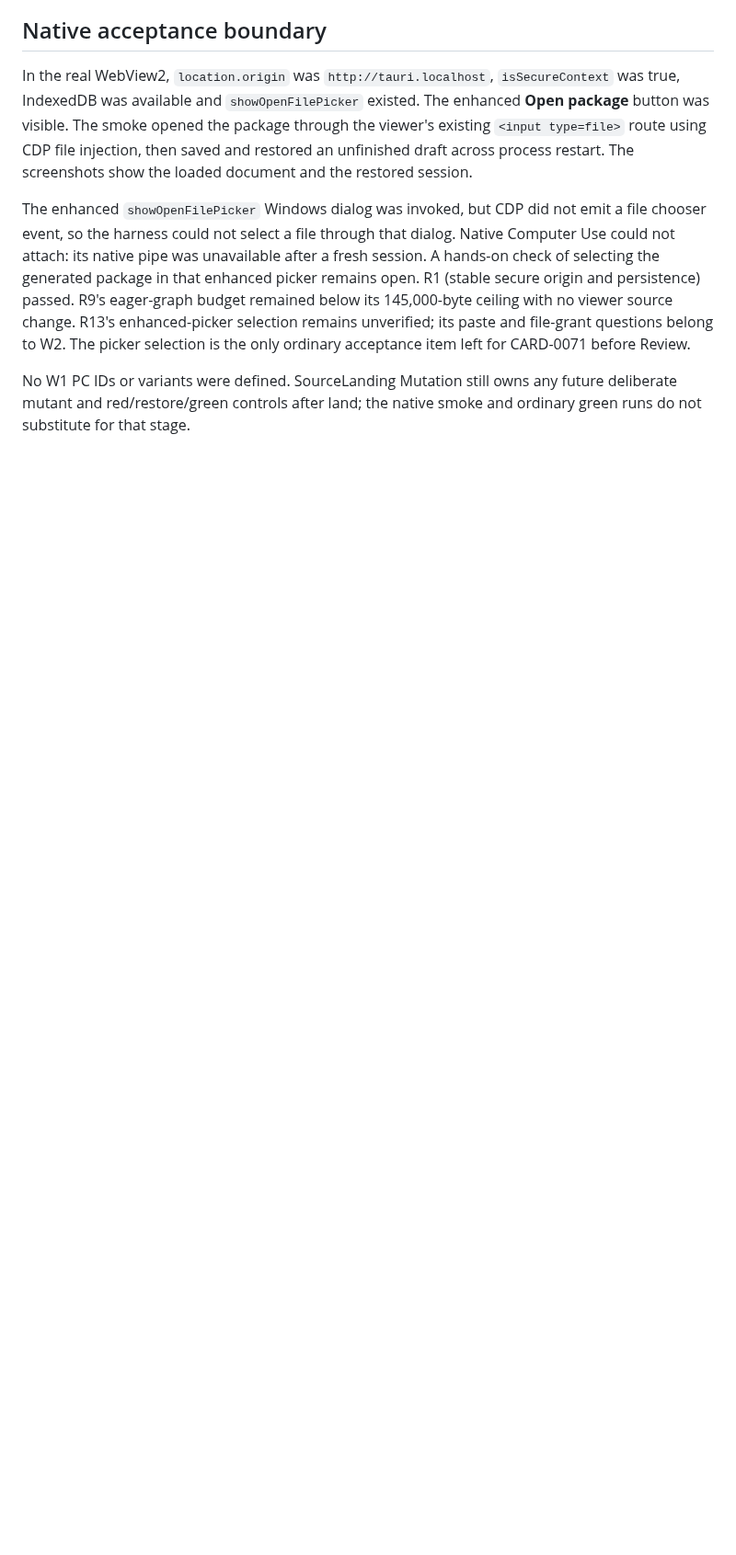
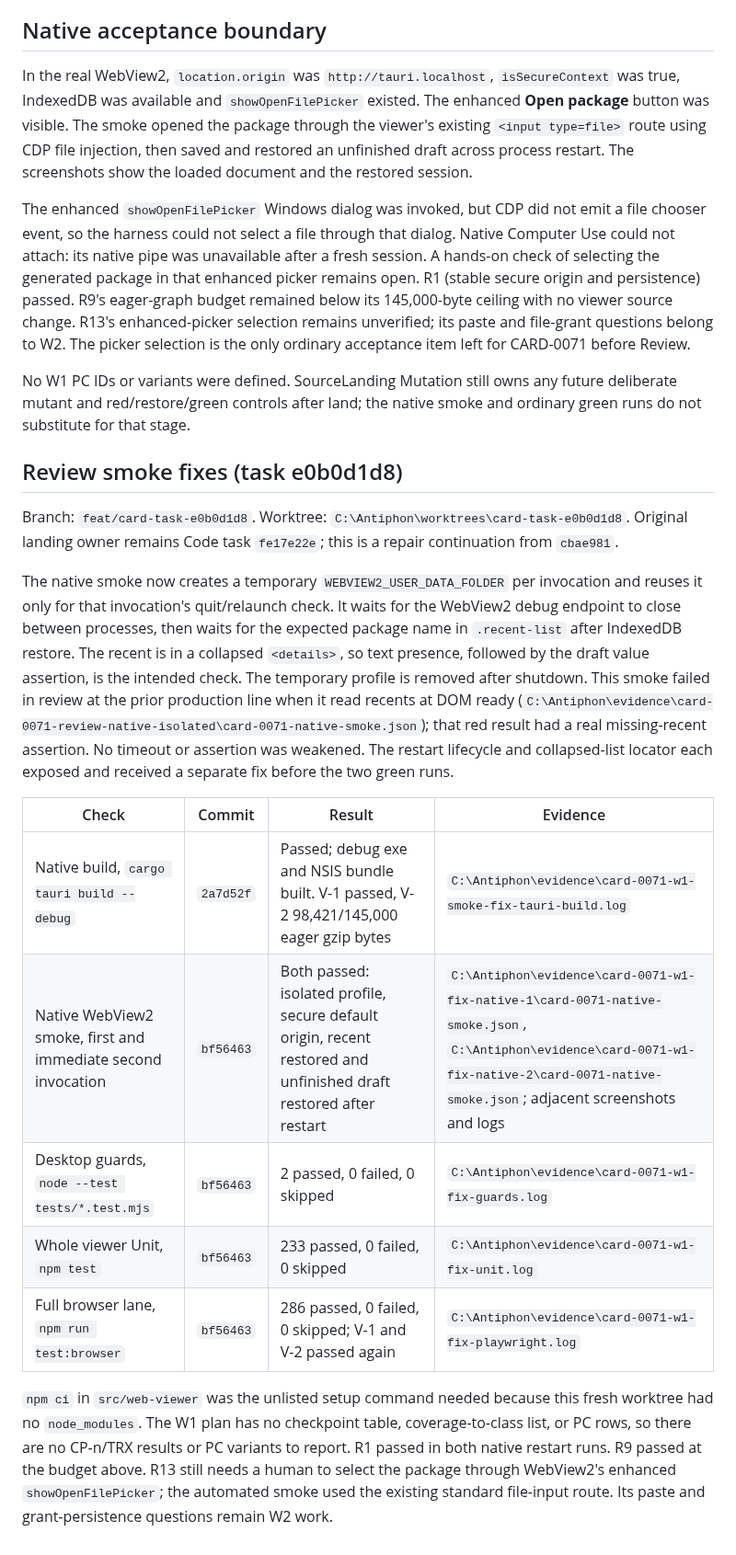
Before and after one commit to michal-ciechan/markdown-package, a Markdown page: docs/investigations/2026-09-24-card-0071-w1-shell.md, the part around the change. Shown at 92% size. Drawn GitHub-style; blank space fills up the shorter version.

Commit message:
CARD-0071: record repaired native smoke and full W1 verification

```diff
--- a/docs/investigations/2026-09-24-card-0071-w1-shell.md
+++ b/docs/investigations/2026-09-24-card-0071-w1-shell.md
@@ -70,3 +70,37 @@ only ordinary acceptance item left for CARD-0071 before Review.
 No W1 PC IDs or variants were defined. SourceLanding Mutation still owns any
 future deliberate mutant and red/restore/green controls after land; the native
 smoke and ordinary green runs do not substitute for that stage.
+
+## Review smoke fixes (task e0b0d1d8)
+
+Branch: `feat/card-task-e0b0d1d8`. Worktree:
+`C:\Antiphon\worktrees\card-task-e0b0d1d8`. Original landing owner remains
+Code task `fe17e22e`; this is a repair continuation from `cbae981`.
+
+The native smoke now creates a temporary `WEBVIEW2_USER_DATA_FOLDER` per
+invocation and reuses it only for that invocation's quit/relaunch check. It
+waits for the WebView2 debug endpoint to close between processes, then waits
+for the expected package name in `.recent-list` after IndexedDB restore. The
+recent is in a collapsed `<details>`, so text presence, followed by the draft
+value assertion, is the intended check. The temporary profile is removed after
+shutdown. This smoke failed in review at the prior production line when it
+read recents at DOM ready (`C:\Antiphon\evidence\card-0071-review-native-isolated\card-0071-native-smoke.json`);
+that red result had a real missing-recent assertion. No timeout or assertion
+was weakened. The restart lifecycle and collapsed-list locator each exposed
+and received a separate fix before the two green runs.
+
+| Check | Commit | Result | Evidence |
+|---|---|---|---|
+| Native build, `cargo tauri build --debug` | `2a7d52f` | Passed; debug exe and NSIS bundle built. V-1 passed, V-2 98,421/145,000 eager gzip bytes | `C:\Antiphon\evidence\card-0071-w1-smoke-fix-tauri-build.log` |
+| Native WebView2 smoke, first and immediate second invocation | `bf56463` | Both passed: isolated profile, secure default origin, recent restored and unfinished draft restored after restart | `C:\Antiphon\evidence\card-0071-w1-fix-native-1\card-0071-native-smoke.json`, `C:\Antiphon\evidence\card-0071-w1-fix-native-2\card-0071-native-smoke.json`; adjacent screenshots and logs |
+| Desktop guards, `node --test tests/*.test.mjs` | `bf56463` | 2 passed, 0 failed, 0 skipped | `C:\Antiphon\evidence\card-0071-w1-fix-guards.log` |
+| Whole viewer Unit, `npm test` | `bf56463` | 233 passed, 0 failed, 0 skipped | `C:\Antiphon\evidence\card-0071-w1-fix-unit.log` |
+| Full browser lane, `npm run test:browser` | `bf56463` | 286 passed, 0 failed, 0 skipped; V-1 and V-2 passed again | `C:\Antiphon\evidence\card-0071-w1-fix-playwright.log` |
+
+`npm ci` in `src/web-viewer` was the unlisted setup command needed because
+this fresh worktree had no `node_modules`. The W1 plan has no checkpoint table,
+coverage-to-class list, or PC rows, so there are no CP-n/TRX results or PC
+variants to report. R1 passed in both native restart runs. R9 passed at the
+budget above. R13 still needs a human to select the package through WebView2's
+enhanced `showOpenFilePicker`; the automated smoke used the existing standard
+file-input route. Its paste and grant-persistence questions remain W2 work.
```
